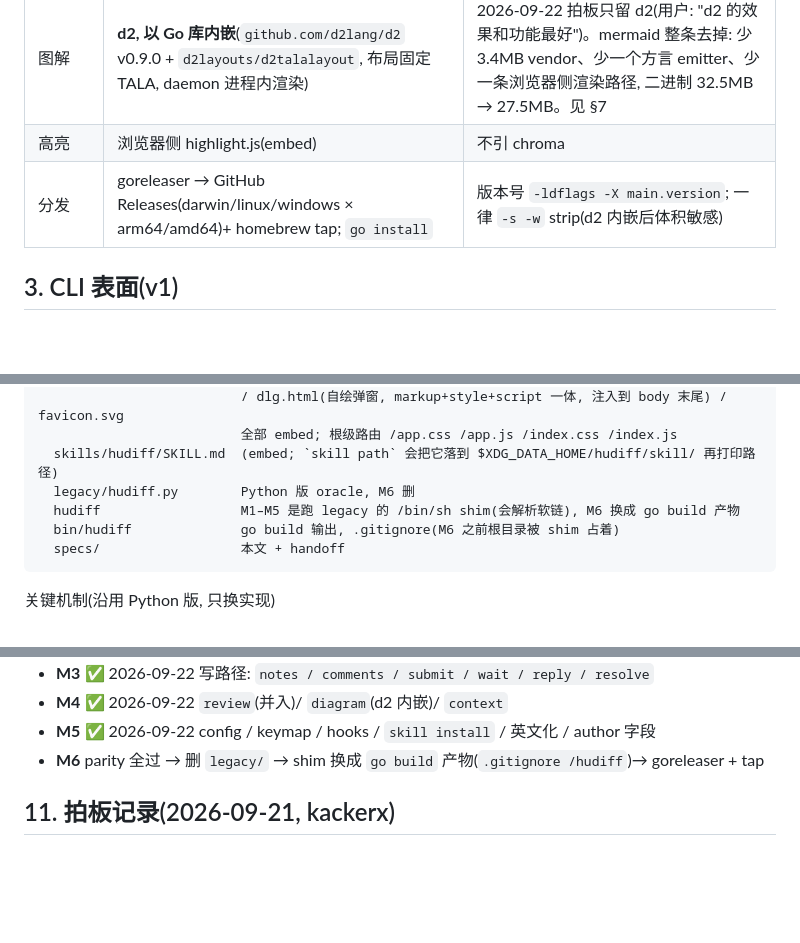
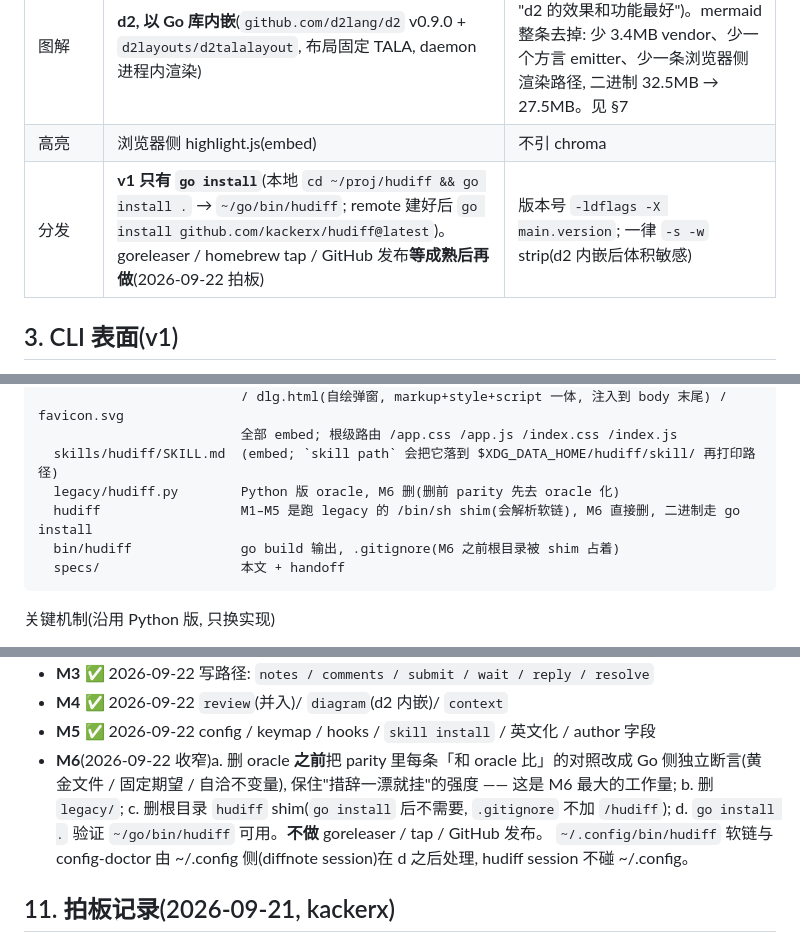
Before and after one commit to kackerx/hudiff, a Markdown page: specs/spec.md, 3 parts joined by grey strips. GitHub-like rendering; blank space fills up the shorter version.

Commit message:
spec: M6 收窄 —— 只 go install, 不做 goreleaser/tap; parity 先去 oracle 化再删 legacy

````diff
--- a/specs/spec.md
+++ b/specs/spec.md
@@ -42,7 +42,7 @@ codex…)和所有平台(macOS / Linux / Windows 尽力), 单二进制分发。
 | 资源 | `//go:embed web skills`, 含 `web/vendor/highlight.min.js`(130KB) | 页面零 CDN, 内网/离线可用; `HUDIFF_DEV=1` 时改为每次请求读磁盘 |
 | 图解 | **d2, 以 Go 库内嵌**(`github.com/d2lang/d2` v0.9.0 + `d2layouts/d2talalayout`, 布局固定 TALA, daemon 进程内渲染) | 2026-09-22 拍板只留 d2(用户: "d2 的效果和功能最好")。mermaid 整条去掉: 少 3.4MB vendor、少一个方言 emitter、少一条浏览器侧渲染路径, 二进制 32.5MB → 27.5MB。见 §7 |
 | 高亮 | 浏览器侧 highlight.js(embed) | 不引 chroma |
-| 分发 | goreleaser → GitHub Releases(darwin/linux/windows × arm64/amd64)+ homebrew tap; `go install` | 版本号 `-ldflags -X main.version`; 一律 `-s -w` strip(d2 内嵌后体积敏感) |
+| 分发 | **v1 只有 `go install`**(本地 `cd ~/proj/hudiff && go install .` → `~/go/bin/hudiff`; remote 建好后 `go install github.com/kackerx/hudiff@latest`)。goreleaser / homebrew tap / GitHub 发布**等成熟后再做**(2026-09-22 拍板) | 版本号 `-ldflags -X main.version`; 一律 `-s -w` strip(d2 内嵌后体积敏感) |
 
 ## 3. CLI 表面(v1)
 
@@ -145,8 +145,8 @@ hudiff/
                           / dlg.html(自绘弹窗, markup+style+script 一体, 注入到 body 末尾) / favicon.svg
                           全部 embed; 根级路由 /app.css /app.js /index.css /index.js
   skills/hudiff/SKILL.md  (embed; `skill path` 会把它落到 $XDG_DATA_HOME/hudiff/skill/ 再打印路径)
-  legacy/hudiff.py        Python 版 oracle, M6 删
-  hudiff                  M1–M5 是跑 legacy 的 /bin/sh shim(会解析软链), M6 换成 go build 产物
+  legacy/hudiff.py        Python 版 oracle, M6 删(删前 parity 先去 oracle 化)
+  hudiff                  M1–M5 是跑 legacy 的 /bin/sh shim(会解析软链), M6 直接删, 二进制走 go install
   bin/hudiff              go build 输出, .gitignore(M6 之前根目录被 shim 占着)
   specs/                  本文 + handoff
 ```
@@ -268,7 +268,10 @@ Python daemon 放回去。图解 tab 的截图不比像素 —— 那张 d2 `ste
 - **M3** ✅ 2026-09-22 写路径: `notes / comments / submit / wait / reply / resolve`
 - **M4** ✅ 2026-09-22 `review`(并入)/ `diagram`(d2 内嵌)/ `context`
 - **M5** ✅ 2026-09-22 config / keymap / hooks / `skill install` / 英文化 / author 字段
-- **M6** parity 全过 → 删 `legacy/` → shim 换成 `go build` 产物(`.gitignore /hudiff`)→ goreleaser + tap
+- **M6**(2026-09-22 收窄)a. 删 oracle **之前**把 parity 里每条「和 oracle 比」的对照改成 Go 侧独立断言(黄金文件 / 固定期望 /
+  自洽不变量), 保住"措辞一漂就挂"的强度 —— 这是 M6 最大的工作量; b. 删 `legacy/`; c. 删根目录 `hudiff` shim(`go install` 后不需要,
+  `.gitignore` 不加 `/hudiff`); d. `go install .` 验证 `~/go/bin/hudiff` 可用。**不做** goreleaser / tap / GitHub 发布。
+  `~/.config/bin/hudiff` 软链与 config-doctor 由 ~/.config 侧(diffnote session)在 d 之后处理, hudiff session 不碰 ~/.config。
 
 ## 11. 拍板记录(2026-09-21, kackerx)
 
````
Also changed, not shown: other parts of specs/spec.md (+2 -0 lines).
